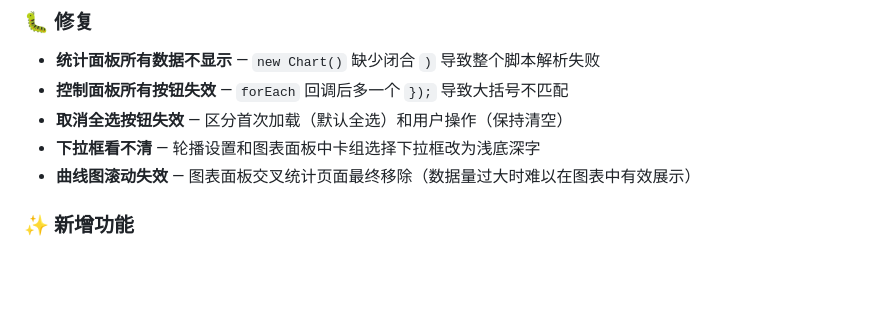
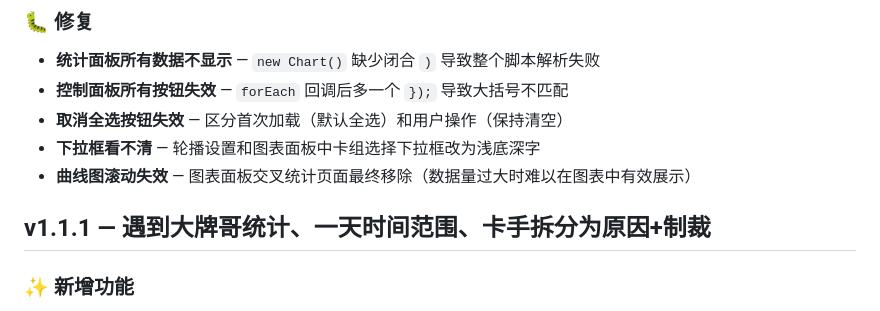
Before and after one commit to 7starsseeker/MD_Board, a Markdown page: CHANGELOG.md, the part around the change. Rendered like a GitHub page; blank space fills up the shorter version.

Commit message:
changelog: 恢复 v1.1.1 版本标题

```diff
--- a/CHANGELOG.md
+++ b/CHANGELOG.md
@@ -30,6 +30,8 @@
 - **取消全选按钮失效** — 区分首次加载（默认全选）和用户操作（保持清空）
 - **下拉框看不清** — 轮播设置和图表面板中卡组选择下拉框改为浅底深字
 - **曲线图滚动失效** — 图表面板交叉统计页面最终移除（数据量过大时难以在图表中有效展示）
+
+## v1.1.1 — 遇到大牌哥统计、一天时间范围、卡手拆分为原因+制裁
 
 ### ✨ 新增功能
 
```
